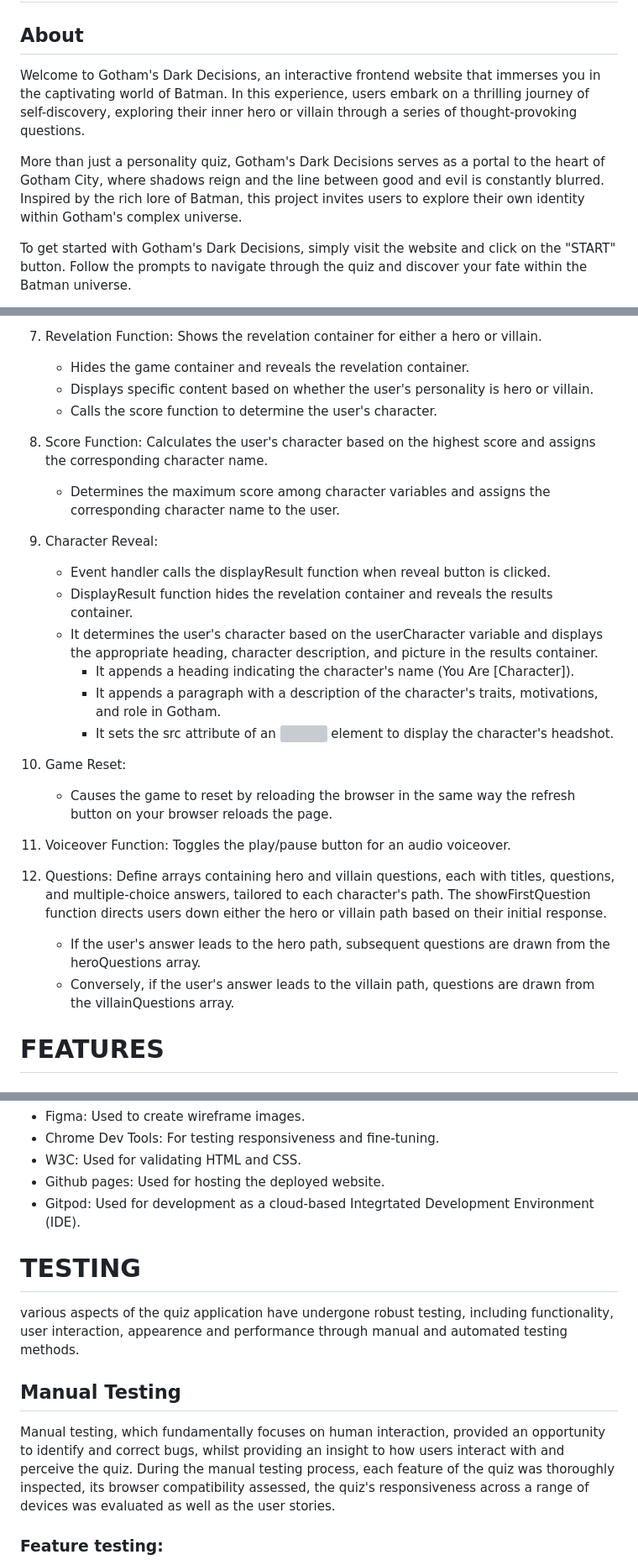
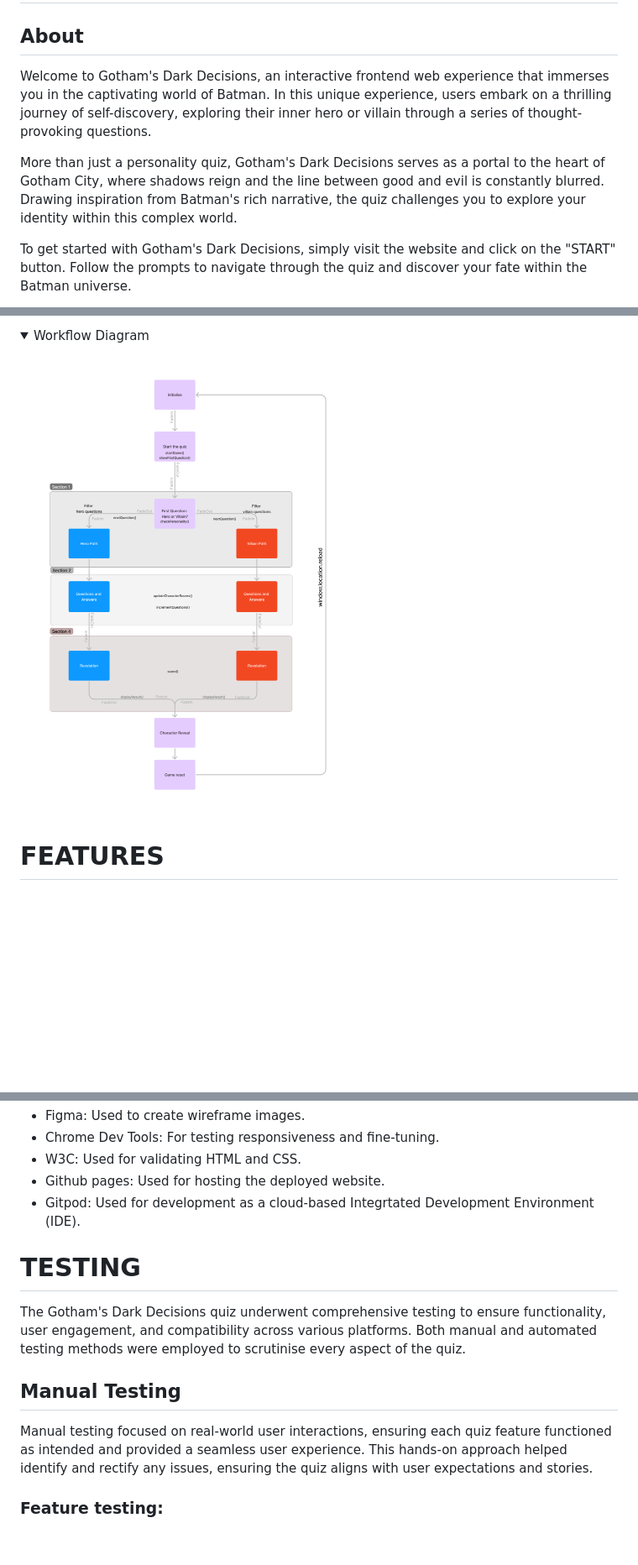
Before and after one commit to enrightc/Gothams-Dark-Decisions, a Markdown page: README.md, 3 parts joined by grey strips. Shown: that part at 84% size. GitHub-like rendering; pictures changed too: docs/readme-images/workflow-diagram.png (added); folded sections open; blank space fills up the shorter version; grey boxes are pictures that could not be loaded.

```diff
--- a/README.md
+++ b/README.md
@@ -56,9 +56,9 @@
 
 # INTRODUCTION
 ## About
-Welcome to Gotham's Dark Decisions, an interactive frontend website that immerses you in the captivating world of Batman. In this experience, users embark on a thrilling journey of self-discovery, exploring their inner hero or villain through a series of thought-provoking questions.
+Welcome to Gotham's Dark Decisions, an interactive frontend web experience that immerses you in the captivating world of Batman. In this unique experience, users embark on a thrilling journey of self-discovery, exploring their inner hero or villain through a series of thought-provoking questions.
 
-More than just a personality quiz, Gotham's Dark Decisions serves as a portal to the heart of Gotham City, where shadows reign and the line between good and evil is constantly blurred. Inspired by the rich lore of Batman, this project invites users to explore their own identity within Gotham's complex universe.
+More than just a personality quiz, Gotham's Dark Decisions serves as a portal to the heart of Gotham City, where shadows reign and the line between good and evil is constantly blurred. Drawing inspiration from Batman's rich narrative, the quiz challenges you to explore your identity within this complex world.
 
 To get started with Gotham's Dark Decisions, simply visit the website and click on the "START" button. Follow the prompts to navigate through the quiz and discover your fate within the Batman universe.
 
@@ -233,29 +241,8 @@ The Gotham's Dark Decision quiz is a JavaScript-powered frontend website designe
 
-7. Revelation Function: Shows the revelation container for either a hero or villain.
-    - Hides the game container and reveals the revelation container.
-    - Displays specific content based on whether the user's personality is hero or villain.
-    - Calls the score function to determine the user's character.
-
-8. Score Function: Calculates the user's character based on the highest score and assigns the corresponding character name.
-    - Determines the maximum score among character variables and assigns the corresponding character name to the user.
-
-9. Character Reveal:
-    - Event handler calls the displayResult function when reveal button is clicked.
-    - DisplayResult function hides the revelation container and reveals the results container.
-    - It determines the user's character based on the userCharacter variable and displays the appropriate heading, character description, and picture in the results container.
-      - It appends a heading indicating the character's name (You Are [Character]).
-      - It appends a paragraph with a description of the character's traits, motivations, and role in Gotham.
-      - It sets the src attribute of an <img> element to display the character's headshot.
-
-10. Game Reset:
-    - Causes the game to reset by reloading the browser in the same way the refresh button on your browser reloads the page.
-
-11. Voiceover Function: Toggles the play/pause button for an audio voiceover.
-
-12. Questions: Define arrays containing hero and villain questions, each with titles, questions, and multiple-choice answers, tailored to each character's path. The showFirstQuestion
-    function directs users down either the hero or villain path based on their initial response.
-    - If the user's answer leads to the hero path, subsequent questions are drawn from the heroQuestions array.
-    - Conversely, if the user's answer leads to the villain path, questions are drawn from the villainQuestions array.
+<details>
+<summary>Workflow Diagram</summary>
+<img src="docs/readme-images/workflow-diagram.png" alt="Logic overview illustrated in a workflow diagram">
+</details>
 
 # FEATURES
 ## Existing Features
@@ -418,12 +372,12 @@ There are currently no known bugs identified.
 - Github pages: Used for hosting the deployed website.
 - Gitpod: Used for development as a cloud-based Integrtated Development Environment (IDE).
 
-
 # TESTING
-various aspects of the quiz application have undergone robust testing, including functionality, user interaction, appearence and performance through manual and automated testing methods.
+The Gotham's Dark Decisions quiz underwent comprehensive testing to ensure functionality, user engagement, and compatibility across various platforms. Both manual and automated testing methods were employed to scrutinise every aspect of the quiz.
 
 ## Manual Testing
-Manual testing, which fundamentally focuses on human interaction, provided an opportunity to identify and correct bugs, whilst providing an insight to how users interact with and perceive the quiz. During the manual testing process, each feature of the quiz was thoroughly inspected, its browser compatibility assessed, the quiz's responsiveness across a range of devices was evaluated as well as the user stories.
+Manual testing focused on real-world user interactions, ensuring each quiz feature functioned as intended and provided a seamless user experience. This hands-on approach helped identify and rectify any issues, ensuring the quiz aligns with user expectations and stories.
+
 ### Feature testing:
 For each feature the expected outcomes and actual outcomes are clearly defined for each feature, making it easy to assess whether the application meets the requirements. This process makes it easier to identify and address any issues or discrepancies that may arise and also serves as a reference point for other developers to understand the expected behaviour of a feature.
 
```
Also changed, not shown: other parts of README.md (+54 -82 lines), docs/readme-images/workflow diagram.png (deleted).
